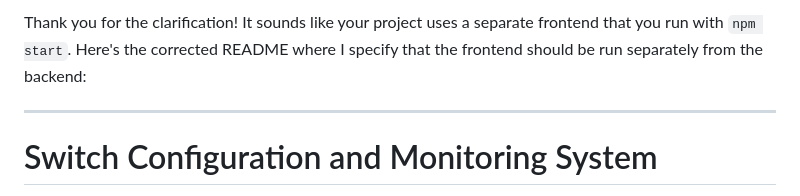
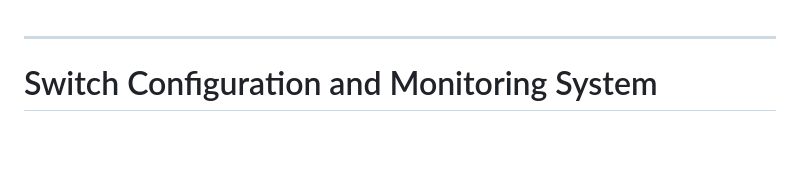
Before and after one commit to Avidarling19/switch_monitoring_and_diagnosis_tool, a Markdown page: README.md, the part around the change. Drawn GitHub-style; blank space fills up the shorter version.

```diff
--- a/README.md
+++ b/README.md
@@ -1,4 +1,4 @@
-Thank you for the clarification! It sounds like your project uses a separate frontend that you run with `npm start`. Here's the corrected README where I specify that the frontend should be run separately from the backend:
+
 
 ---
 
```
